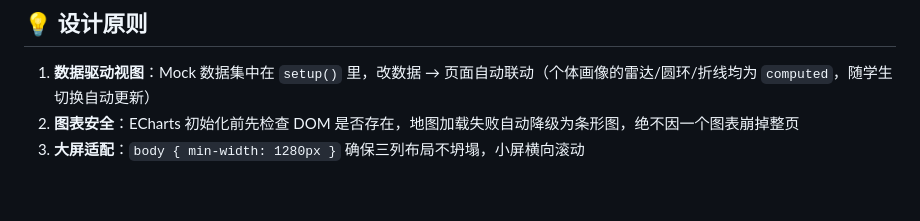
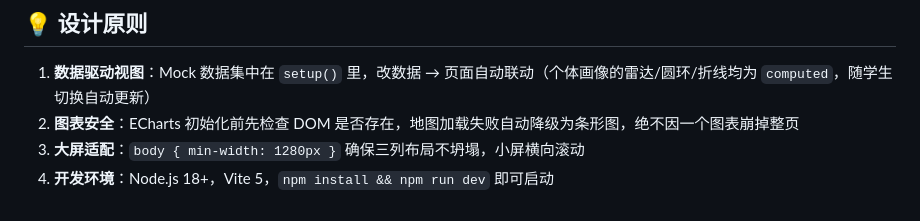
Before and after one commit to shasha-resign/guowenna, a Markdown page: README.md, the part around the change. Rendered like a GitHub page.

Commit message:
docs: README 补充开发环境说明

```diff
--- a/README.md
+++ b/README.md
@@ -122,3 +122,4 @@ StudentPortraitSystem/
 1. **数据驱动视图**：Mock 数据集中在 `setup()` 里，改数据 → 页面自动联动（个体画像的雷达/圆环/折线均为 `computed`，随学生切换自动更新）
 2. **图表安全**：ECharts 初始化前先检查 DOM 是否存在，地图加载失败自动降级为条形图，绝不因一个图表崩掉整页
 3. **大屏适配**：`body { min-width: 1280px }` 确保三列布局不坍塌，小屏横向滚动
+4. **开发环境**：Node.js 18+，Vite 5，`npm install && npm run dev` 即可启动
```
